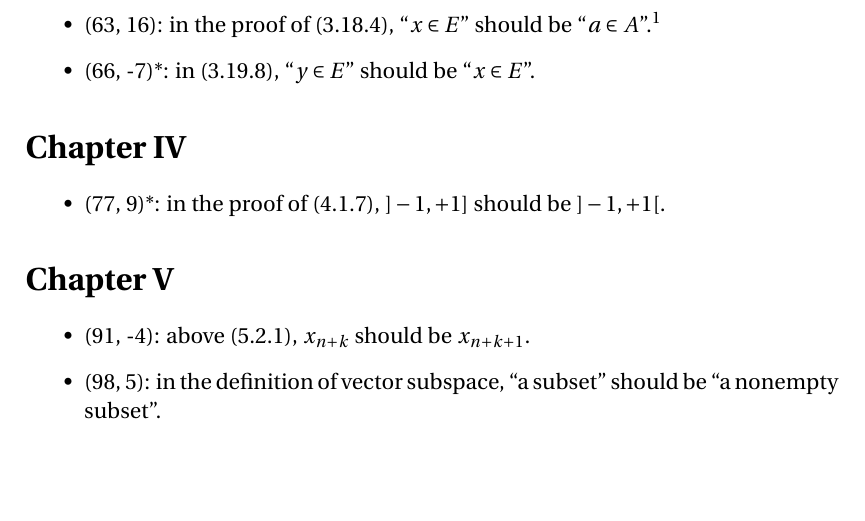
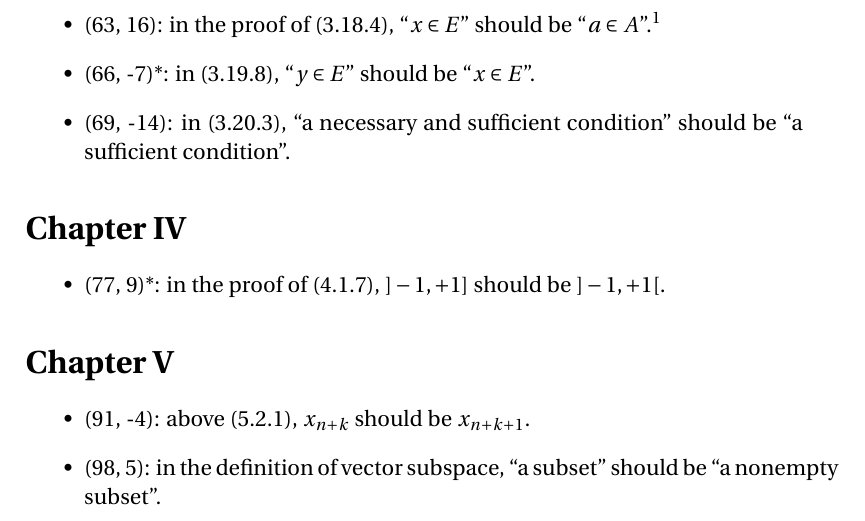
Before and after one commit to blargoner/math-analysis-dieudonne-errata, a LaTeX document (errata.tex): part of page 3 of 5, cut so that both start at the same text, the shorter picture padded with empty space. Compiled offline with pdfLaTeX.

Commit message:
chapter 3

```diff
--- a/errata.tex
+++ b/errata.tex
@@ -59,6 +59,7 @@ Errata are currently only listed for Chapters I--VIII, not including problems.
 \item (61, 16): in the proof of~(3.17.11), the cases \(A=\emptyset\) and \(U=E\) need special attention.
 \item (63, 16): in the proof of~(3.18.4), ``\(x\in E\)'' should be ``\(a\in A\)''.\footnote{In~\cite{dieudonne9th}, ``\(a\in E\)'' is also incorrect.}
 \item (66, -7)*: in~(3.19.8), ``\(y\in E\)'' should be ``\(x\in E\)''.
+\item (69, -14): in~(3.20.3), ``a necessary and sufficient condition'' should be ``a sufficient condition''.
 \end{itemize}
 
 \section*{Chapter~IV}
```
Also changed, not shown: errata.pdf.
